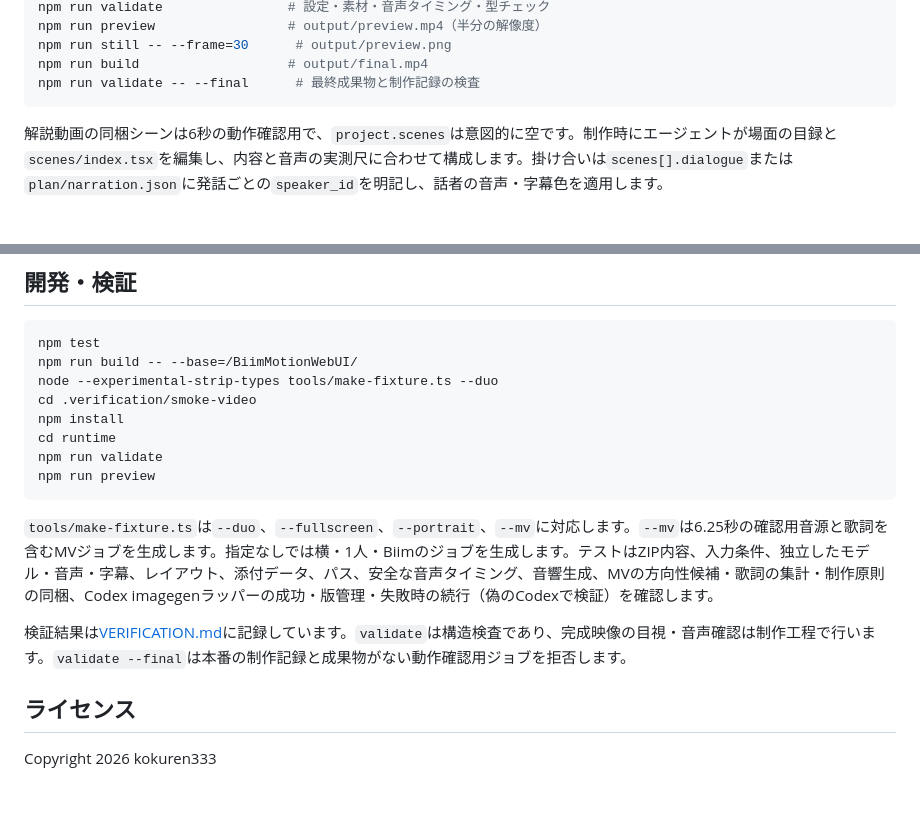
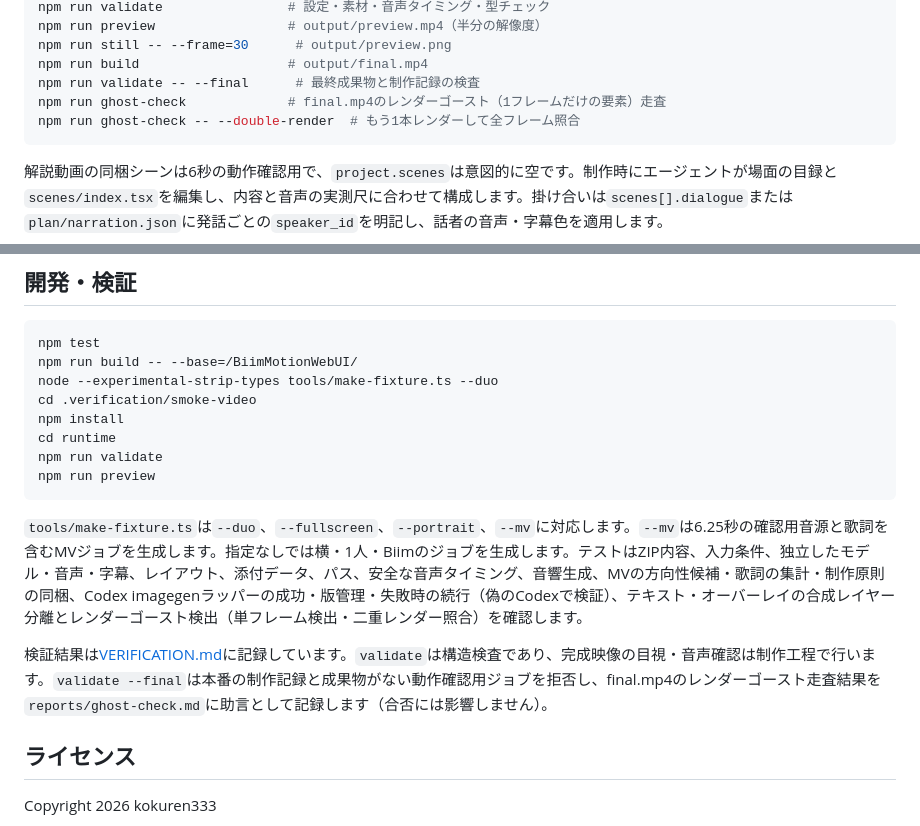
Before and after one commit to kokuren333/BiimMotionWebUI, a Markdown page: README.md, 2 parts joined by grey strips. Rendered like a GitHub page; blank space fills up the shorter version.

Commit message:
Document ghost-check commands and layer separation in top-level docs
Co-Authored-By: Claude Opus 5.5 <noreply@anthropic.com>

````diff
--- a/README.md
+++ b/README.md
@@ -176,6 +176,8 @@ npm run preview                 # output/preview.mp4（半分の解像度）
 npm run still -- --frame=30      # output/preview.png
 npm run build                   # output/final.mp4
 npm run validate -- --final      # 最終成果物と制作記録の検査
+npm run ghost-check             # final.mp4のレンダーゴースト（1フレームだけの要素）走査
+npm run ghost-check -- --double-render  # もう1本レンダーして全フレーム照合
 ```
 
 解説動画の同梱シーンは6秒の動作確認用で、`project.scenes`は意図的に空です。制作時にエージェントが場面の目録と`scenes/index.tsx`を編集し、内容と音声の実測尺に合わせて構成します。掛け合いは`scenes[].dialogue`または`plan/narration.json`に発話ごとの`speaker_id`を明記し、話者の音声・字幕色を適用します。
@@ -215,9 +217,9 @@ npm run validate
 npm run preview
 ```
 
-`tools/make-fixture.ts`は`--duo`、`--fullscreen`、`--portrait`、`--mv`に対応します。`--mv`は6.25秒の確認用音源と歌詞を含むMVジョブを生成します。指定なしでは横・1人・Biimのジョブを生成します。テストはZIP内容、入力条件、独立したモデル・音声・字幕、レイアウト、添付データ、パス、安全な音声タイミング、音響生成、MVの方向性候補・歌詞の集計・制作原則の同梱、Codex imagegenラッパーの成功・版管理・失敗時の続行（偽のCodexで検証）を確認します。
+`tools/make-fixture.ts`は`--duo`、`--fullscreen`、`--portrait`、`--mv`に対応します。`--mv`は6.25秒の確認用音源と歌詞を含むMVジョブを生成します。指定なしでは横・1人・Biimのジョブを生成します。テストはZIP内容、入力条件、独立したモデル・音声・字幕、レイアウト、添付データ、パス、安全な音声タイミング、音響生成、MVの方向性候補・歌詞の集計・制作原則の同梱、Codex imagegenラッパーの成功・版管理・失敗時の続行（偽のCodexで検証）、テキスト・オーバーレイの合成レイヤー分離とレンダーゴースト検出（単フレーム検出・二重レンダー照合）を確認します。
 
-検証結果は[VERIFICATION.md](VERIFICATION.md)に記録しています。`validate`は構造検査であり、完成映像の目視・音声確認は制作工程で行います。`validate --final`は本番の制作記録と成果物がない動作確認用ジョブを拒否します。
+検証結果は[VERIFICATION.md](VERIFICATION.md)に記録しています。`validate`は構造検査であり、完成映像の目視・音声確認は制作工程で行います。`validate --final`は本番の制作記録と成果物がない動作確認用ジョブを拒否し、final.mp4のレンダーゴースト走査結果を`reports/ghost-check.md`に助言として記録します（合否には影響しません）。
 
 ## ライセンス
 
````
Also changed, not shown: VERIFICATION.md (+6 -0 lines).
